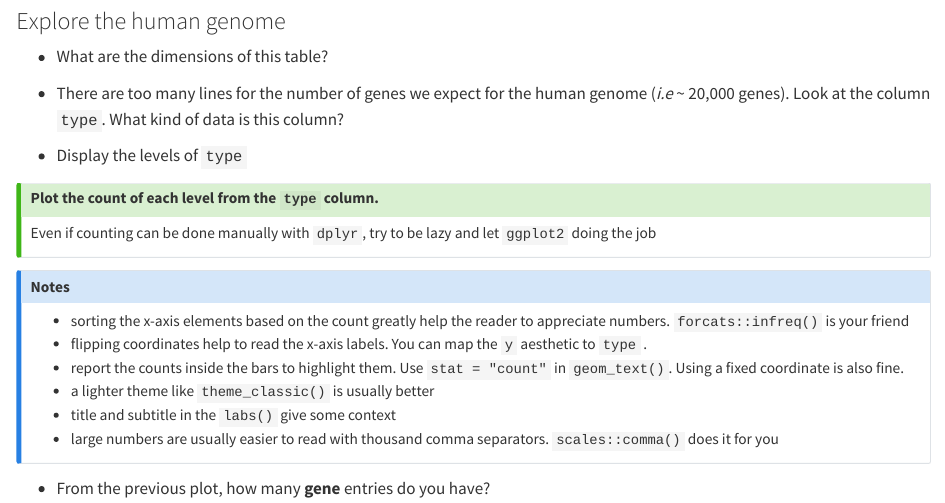
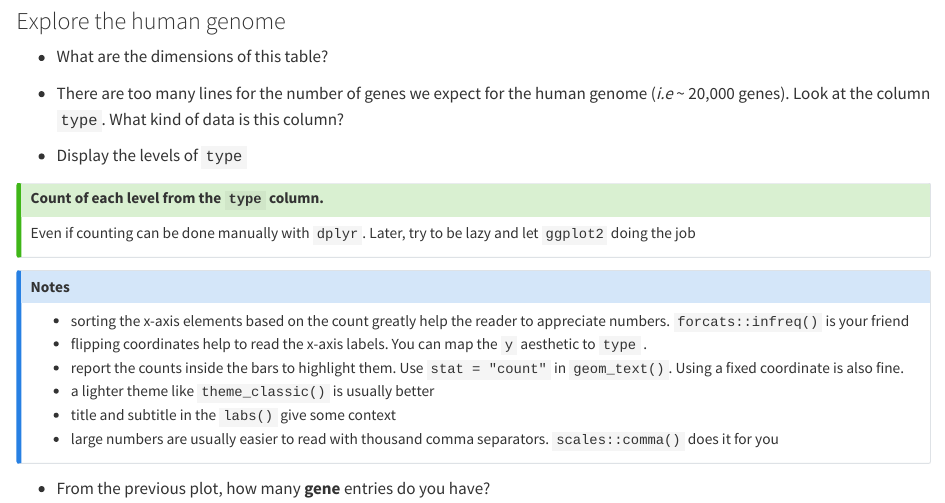
Before and after one commit to rolandkrause/prjt-human-genome, a Quarto document (exercise1.qmd): the page in a window 1100 px wide, from 930 px down. Rendered offline with R 4.5, knitr and Pandoc in place of Quarto, with nearby package versions.

Commit message:
More dplyr, less ggplot

```diff
--- a/exercise1.qmd
+++ b/exercise1.qmd
@@ -52,9 +52,9 @@ This steps requires some large memory, such as ~ 4 Gb. So your computer needs at
 - Display the levels of `type`
 
 ::: {.callout-tip}
-#### Plot the count of each level from the `type` column.
+#### Count of each level from the `type` column.
 
-Even if counting can be done manually with `dplyr`, try to be lazy and let `ggplot2` doing the job
+Even if counting can be done manually with `dplyr`. Later, try to be lazy and let `ggplot2` doing the job
 :::
 
 ::: {.callout-notes}
```
